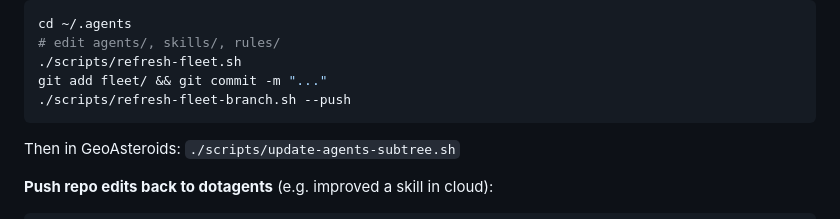
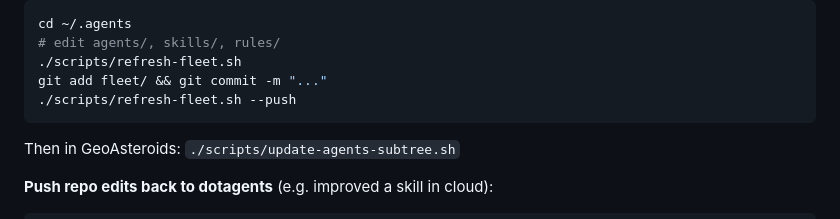
Before and after one commit to jsolly/GeoAsteroids, a Markdown page: docs/cloud-agents.md, the part around the change. Rendered like a GitHub page.

Commit message:
docs(cloud): refresh-fleet.sh --push replaces fleet-branch script
Co-authored-by: Cursor <cursoragent@cursor.com>

````diff
--- a/docs/cloud-agents.md
+++ b/docs/cloud-agents.md
@@ -63,7 +63,7 @@ cd ~/.agents
 # edit agents/, skills/, rules/
 ./scripts/refresh-fleet.sh
 git add fleet/ && git commit -m "..."
-./scripts/refresh-fleet-branch.sh --push
+./scripts/refresh-fleet.sh --push
 ```
 
 Then in GeoAsteroids: `./scripts/update-agents-subtree.sh`
````
